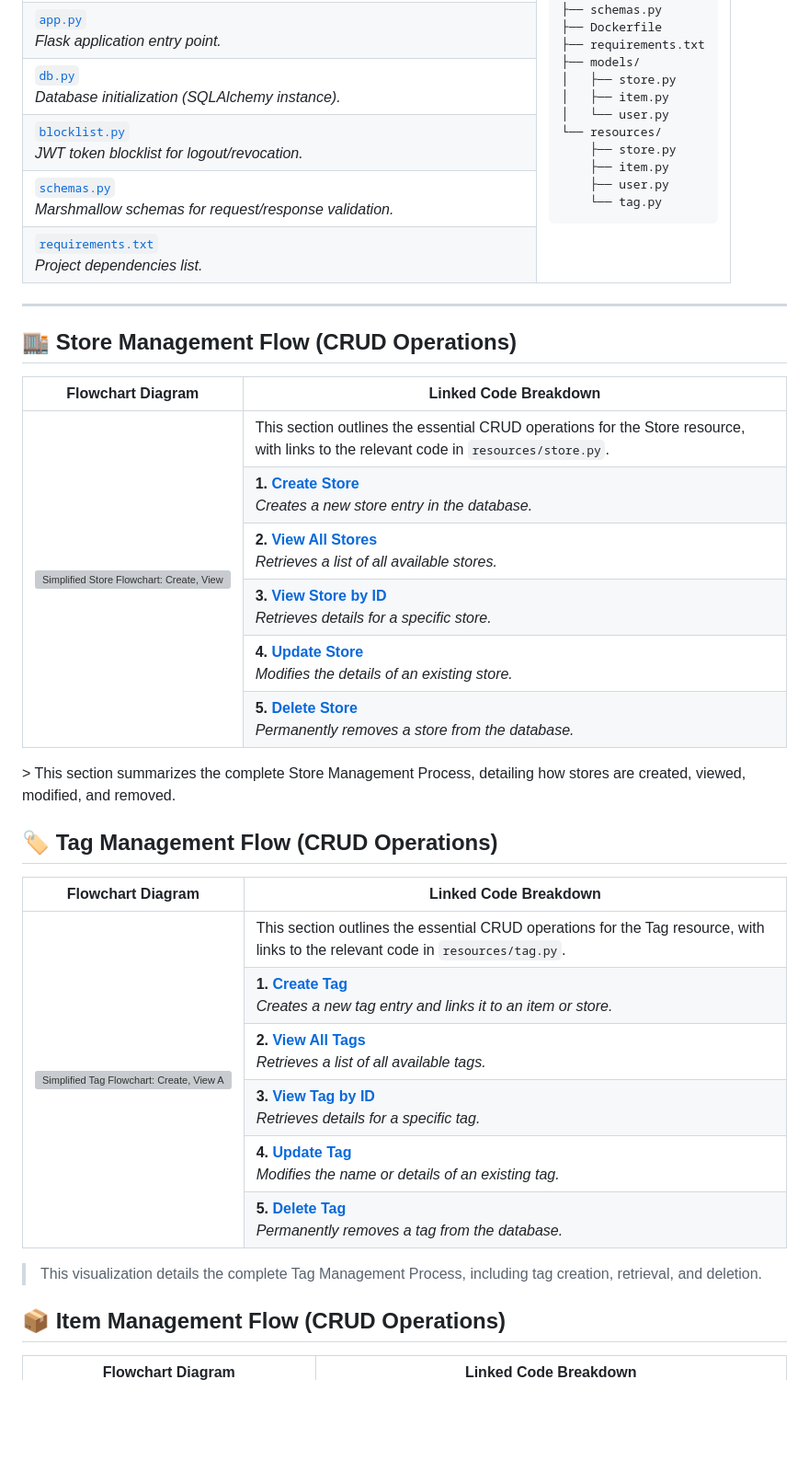
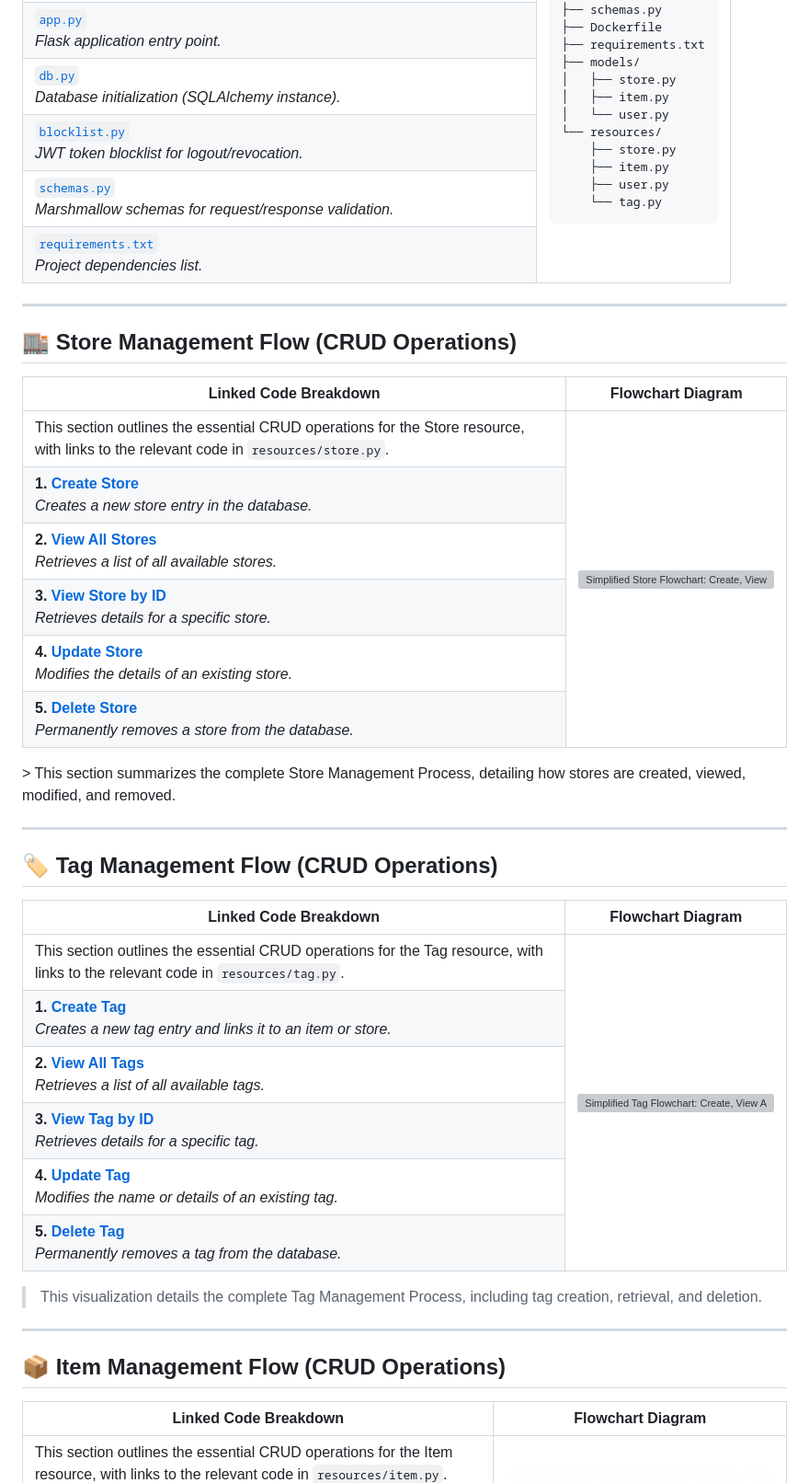
Before and after one commit to yourexodus/MarlainnaTheAnalyst, a Markdown page: RestApi/Read me.md, the part around the change printed below. Shown: that part at 92% size. Rendered like a GitHub page; blank space fills up the shorter version; grey boxes are pictures that could not be loaded.

```diff
--- a/RestApi/Read me.md
+++ b/RestApi/Read me.md
@@ -54,14 +54,14 @@ mfrancis_restAPI/
 ├── Dockerfile
 ├── requirements.txt
 ├── models/
-│   ├── store.py
-│   ├── item.py
-│   └── user.py
+│   ├── store.py
+│   ├── item.py
+│   └── user.py
 └── resources/
-    ├── store.py
-    ├── item.py
-    ├── user.py
-    └── tag.py
+    ├── store.py
+    ├── item.py
+    ├── user.py
+    └── tag.py
 </pre>
 </td>
 </tr>
@@ -116,17 +116,17 @@ mfrancis_restAPI/
 <table>
 <thead>
 <tr>
+<th>Linked Code Breakdown</th>
 <th>Flowchart Diagram</th>
-<th>Linked Code Breakdown</th>
 </tr>
 </thead>
 <tbody>
 <tr>
+<td>
+This section outlines the essential CRUD operations for the Store resource, with links to the relevant code in <code>resources/store.py</code>.
+</td>
 <td rowspan="6">
 <img src="https://github.com/yourexodus/MarlainnaTheAnalyst/blob/main/RestApi/images/store_chart.png" alt="Simplified Store Flowchart: Create, View All, View by ID, Update, Delete" width="100%"/>
-</td>
-<td>
-This section outlines the essential CRUD operations for the Store resource, with links to the relevant code in <code>resources/store.py</code>.
 </td>
 </tr>
 <tr>
@@ -163,23 +163,23 @@ This section outlines the essential CRUD operations for the Store resource, with
 </table>
 > This section summarizes the complete Store Management Process, detailing how stores are created, viewed, modified, and removed.
 
-
+---
 ## 🏷️ Tag Management Flow (CRUD Operations)
 
 <table>
 <thead>
 <tr>
+<th>Linked Code Breakdown</th>
 <th>Flowchart Diagram</th>
-<th>Linked Code Breakdown</th>
 </tr>
 </thead>
 <tbody>
 <tr>
+<td>
+This section outlines the essential CRUD operations for the Tag resource, with links to the relevant code in <code>resources/tag.py</code>.
+</td>
 <td rowspan="6">
 <img src="https://github.com/yourexodus/MarlainnaTheAnalyst/blob/main/RestApi/images/tag_chart.png" alt="Simplified Tag Flowchart: Create, View All, View by ID, Update, Delete" width="100%"/>
-</td>
-<td>
-This section outlines the essential CRUD operations for the Tag resource, with links to the relevant code in <code>resources/tag.py</code>.
 </td>
 </tr>
 <tr>
@@ -217,16 +217,20 @@ This section outlines the essential CRUD operations for the Tag resource, with l
 
 > This visualization details the complete Tag Management Process, including tag creation, retrieval, and deletion.
 
+---
 ## 📦 Item Management Flow (CRUD Operations)
 
 <table>
 <thead>
 <tr>
+<th>Linked Code Breakdown</th>
 <th>Flowchart Diagram</th>
-<th>Linked Code Breakdown</th>
 </tr>
 </thead>
 <tbody>
 <tr>
+<td>
+This section outlines the essential CRUD operations for the Item resource, with links to the relevant code in <code>resources/item.py</code>.
+</td>
 <td rowspan="6">
 <img src="https://github.com/yourexodus/MarlainnaTheAnalyst/blob/main/RestApi/images/item_chart.png" alt="Simplified Item Flowchart: Create, View All, View by ID, Update, Delete" width="100%"/>
```
Also changed, not shown: other parts of RestApi/Read me.md (+23 -44 lines).
